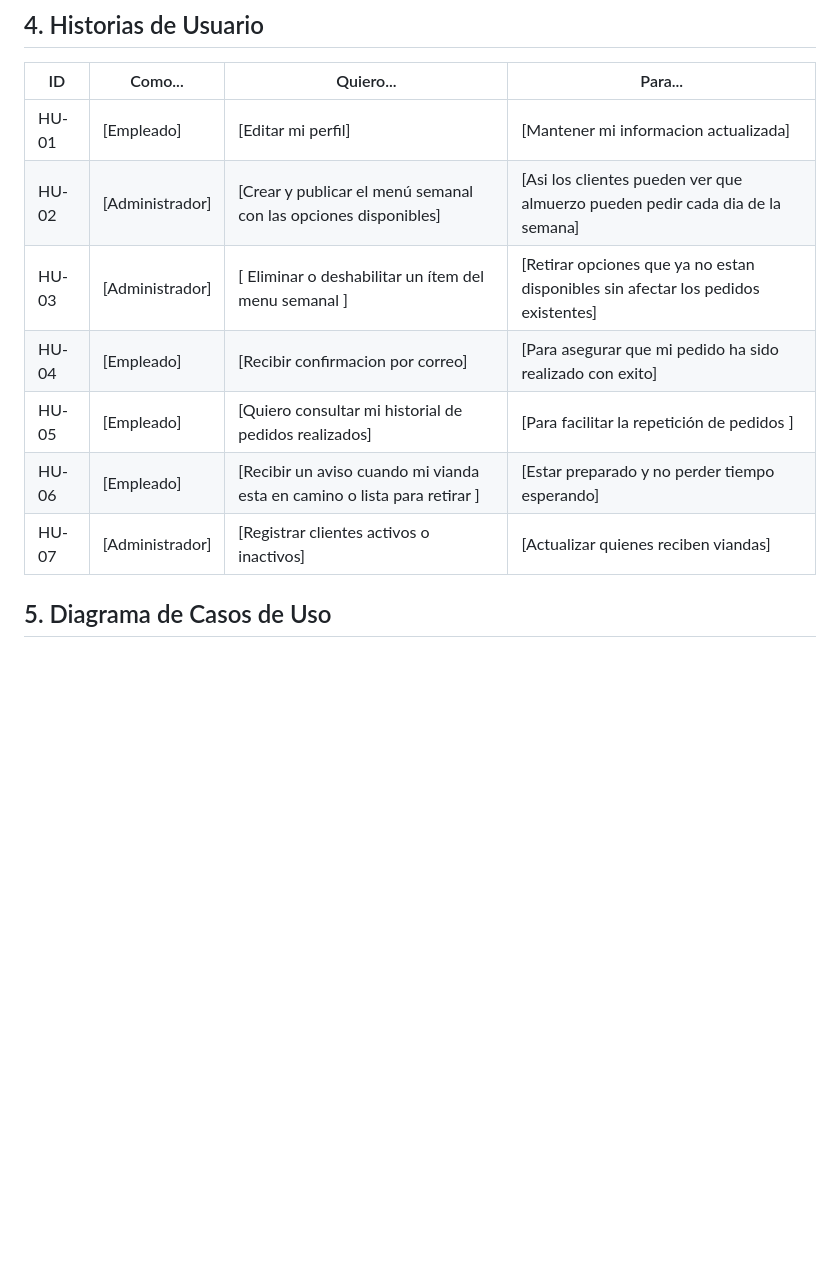
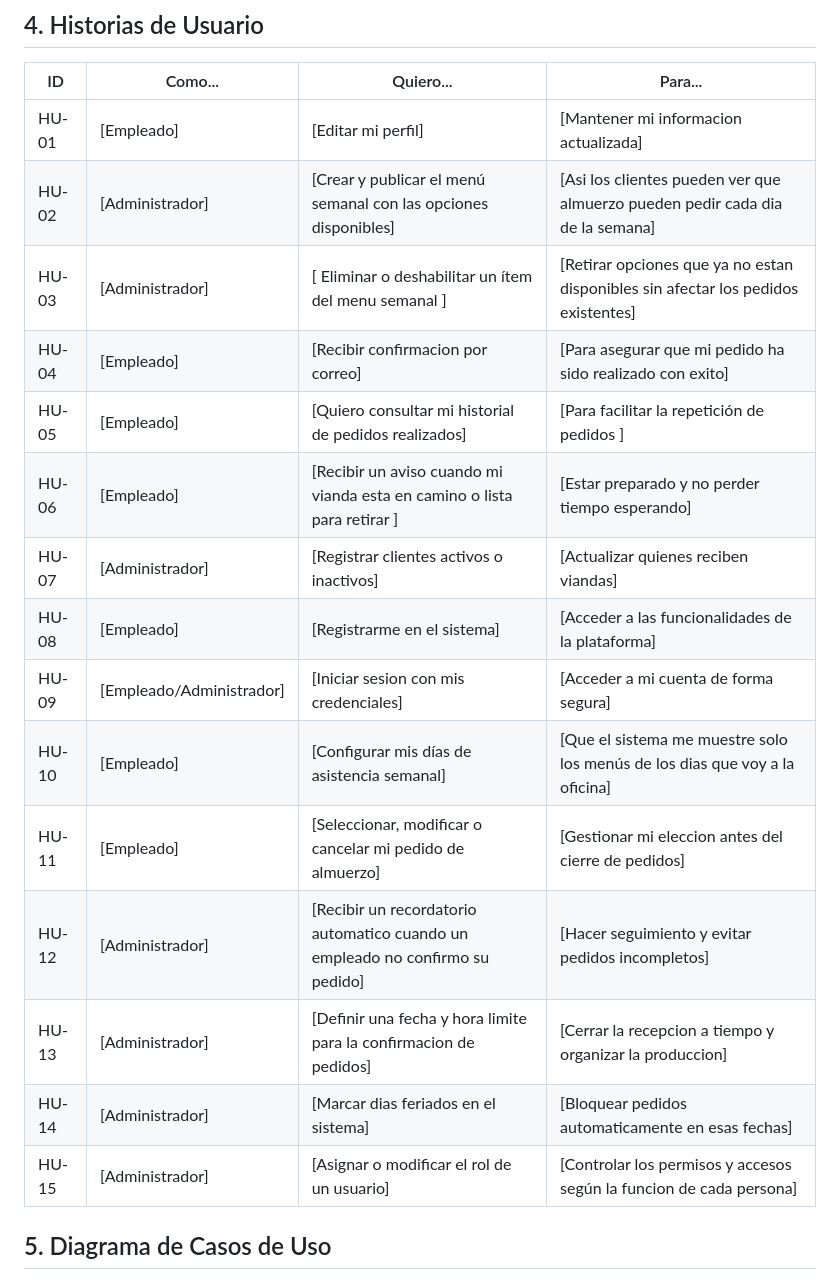
Before and after one commit to stnr0x/PP1-2026-grupo4, a Markdown page: docs/entrega-1-analisis.md, the part around one of its changes. Drawn GitHub-style; blank space fills up the shorter version.

```diff
--- a/docs/entrega-1-analisis.md
+++ b/docs/entrega-1-analisis.md
@@ -49,16 +51,21 @@
 
 | ID    | Como...       | Quiero...                  | Para...                            |
 |-------|---------------|----------------------------|------------------------------------|
-| HU-01 | [Empleado]   | [Editar mi perfil]   | [Mantener mi informacion actualizada]
-| HU-02 |  [Administrador] |  [Crear y publicar el menú semanal con las opciones disponibles] | [Asi los clientes pueden ver que almuerzo pueden pedir cada dia de la semana]
-| HU-03 |[Administrador]|[ Eliminar o deshabilitar un ítem del menu semanal ] | [Retirar opciones que ya no estan disponibles sin afectar los pedidos existentes]
-| HU-04 | [Empleado] | [Recibir confirmacion por correo] | [Para asegurar que mi pedido ha sido realizado con exito]
-| HU-05 | [Empleado] | [Quiero consultar mi historial de pedidos realizados]     | [Para facilitar la repetición de pedidos ]
-| HU-06 | [Empleado] | [Recibir un aviso cuando mi vianda esta en camino o lista para retirar ] | [Estar preparado y no perder tiempo esperando]
-| HU-07 | [Administrador] | [Registrar clientes activos o inactivos] | [Actualizar quienes reciben viandas]
-
-
-
+| HU-01 | [Empleado]   | [Editar mi perfil]   | [Mantener mi informacion actualizada]  |
+| HU-02 |  [Administrador] |  [Crear y publicar el menú semanal con las opciones disponibles] | [Asi los clientes pueden ver que almuerzo pueden pedir cada dia de la semana] |
+| HU-03 |[Administrador]|[ Eliminar o deshabilitar un ítem del menu semanal ] | [Retirar opciones que ya no estan disponibles sin afectar los pedidos existentes] |
+| HU-04 | [Empleado] | [Recibir confirmacion por correo] | [Para asegurar que mi pedido ha sido realizado con exito] |
+| HU-05 | [Empleado] | [Quiero consultar mi historial de pedidos realizados]     | [Para facilitar la repetición de pedidos ] |
+| HU-06 | [Empleado] | [Recibir un aviso cuando mi vianda esta en camino o lista para retirar ] | [Estar preparado y no perder tiempo esperando] |
+| HU-07 | [Administrador] | [Registrar clientes activos o inactivos] | [Actualizar quienes reciben viandas] |
+| HU-08 |  [Empleado] |  [Registrarme en el sistema] |  [Acceder a las funcionalidades de la plataforma] |
+| HU-09 | [Empleado/Administrador] | [Iniciar sesion con mis credenciales] | [Acceder a mi cuenta de forma segura]|
+| HU-10 | [Empleado] | [Configurar mis días de asistencia semanal] | [Que el sistema me muestre solo los menús de los dias que voy a la oficina]|
+| HU-11 | [Empleado] | [Seleccionar, modificar o cancelar mi pedido de almuerzo] | [Gestionar mi eleccion antes del cierre de pedidos]|
+| HU-12 | [Administrador] |[Recibir un recordatorio automatico cuando un empleado no confirmo su pedido] | [Hacer seguimiento y evitar pedidos incompletos] |
+| HU-13 | [Administrador] |[Definir una fecha y hora limite para la confirmacion de pedidos] | [Cerrar la recepcion a tiempo y organizar la produccion]|
+| HU-14 | [Administrador] | [Marcar dias feriados en el sistema] | [Bloquear pedidos automaticamente en esas fechas]|
+| HU-15 | [Administrador] | [Asignar o modificar el rol de un usuario] | [Controlar los permisos y accesos según la funcion de cada persona]
 ## 5. Diagrama de Casos de Uso
 
 > Insertar imagen del diagrama exportado desde Draw.io, Lucidchart, StarUML o similar.
```
Also changed, not shown: other parts of docs/entrega-1-analisis.md (+15 -13 lines).
